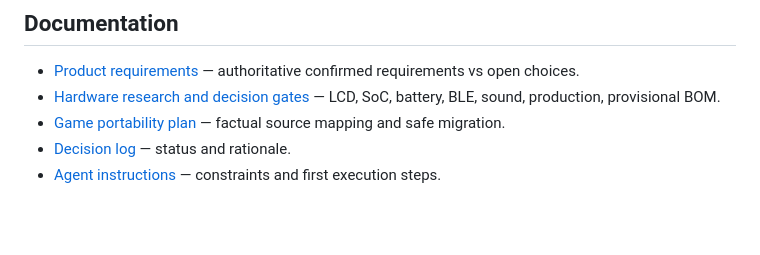
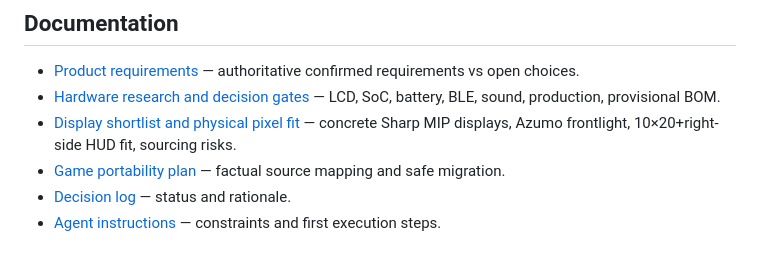
Before and after one commit to grayhex/brick, a Markdown page: README.md, the part around the change. GitHub-like rendering; blank space fills up the shorter version.

Commit message:
docs: link sourced mono LCD shortlist and clarify provisional choice

```diff
--- a/README.md
+++ b/README.md
@@ -22,6 +22,7 @@ An original, premium, rechargeable handheld inspired by classic vertical Brick G
 
 - [Product requirements](docs/PRODUCT_REQUIREMENTS.md) — authoritative confirmed requirements vs open choices.
 - [Hardware research and decision gates](docs/HARDWARE_RESEARCH.md) — LCD, SoC, battery, BLE, sound, production, provisional BOM.
+- [Display shortlist and physical pixel fit](docs/DISPLAY_CANDIDATES.md) — concrete Sharp MIP displays, Azumo frontlight, 10×20+right-side HUD fit, sourcing risks.
 - [Game portability plan](docs/GAME_PORTING.md) — factual source mapping and safe migration.
 - [Decision log](docs/DECISIONS.md) — status and rationale.
 - [Agent instructions](AGENTS.md) — constraints and first execution steps.
```
